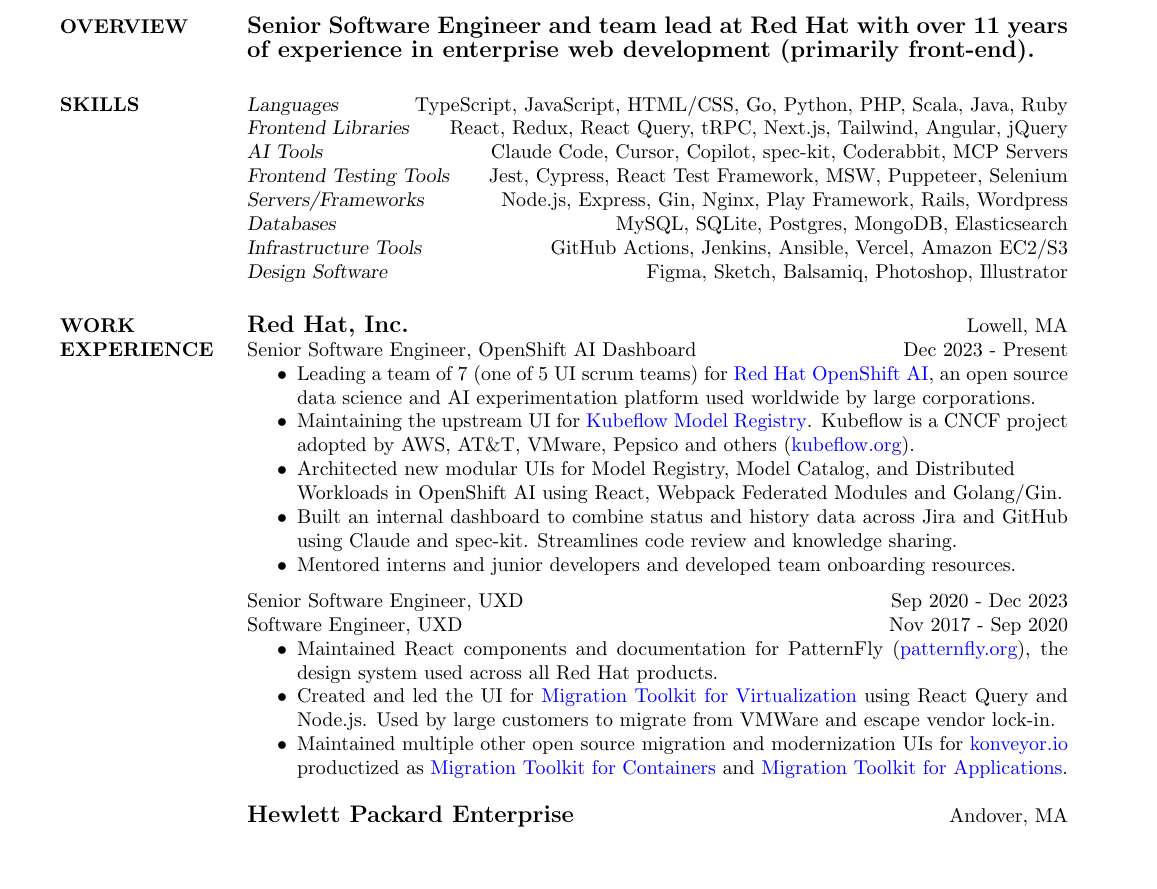
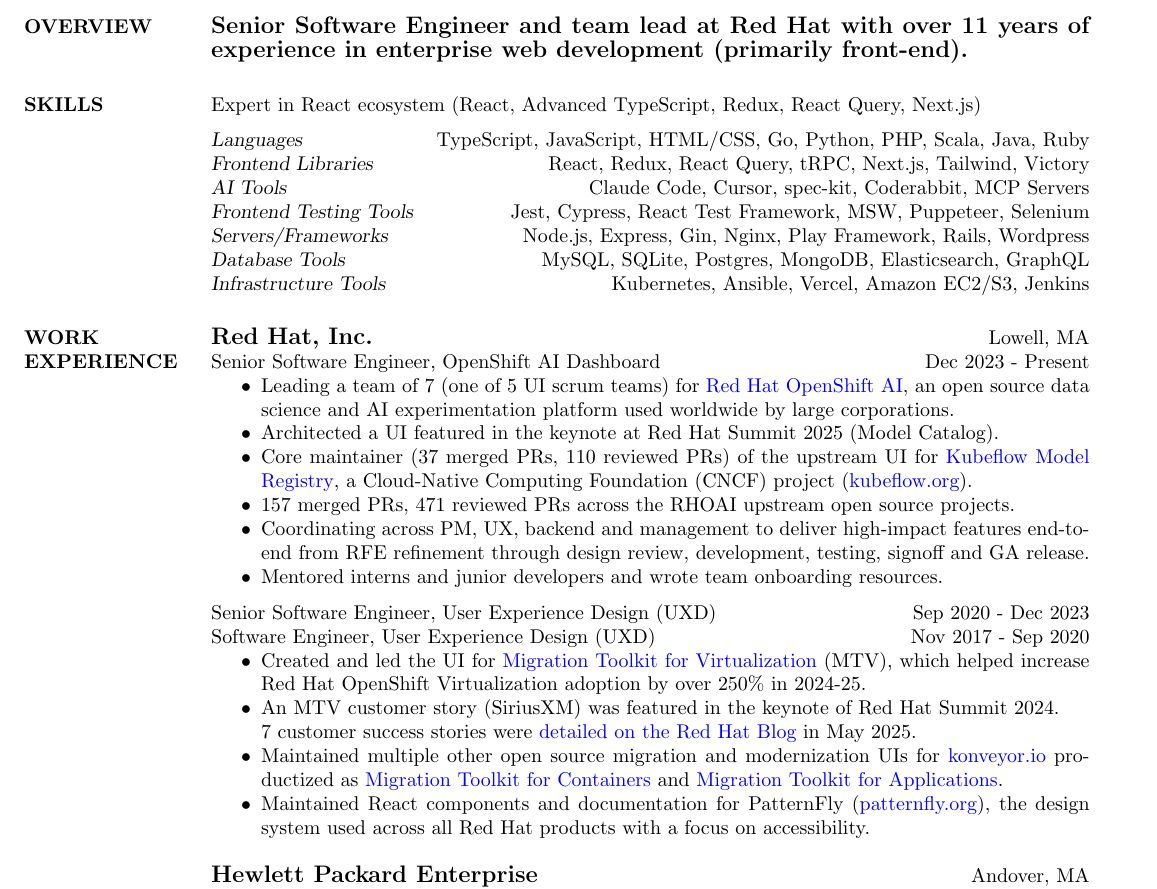
Before and after one commit to mturley/resume, a LaTeX CV (mturley_resume.tex): part of the page, cut so that both start at the same text, the shorter picture padded with empty space. Compiled offline with pdfLaTeX.

Commit message:
More updates

```diff
--- a/mturley_resume.tex
+++ b/mturley_resume.tex
@@ -3,10 +3,10 @@
 % Last Updated March 2026
 
 \documentclass[line,margin]{res}
-\topmargin=-0.25in
-\addtolength{\textwidth}{.5in}
-\addtolength{\textheight}{.5in}
-\addtolength{\oddsidemargin}{-.25in}
+\topmargin=-0.5in
+\addtolength{\textwidth}{0.9in}
+\addtolength{\textheight}{1in}
+\addtolength{\oddsidemargin}{-.5in}
 \usepackage{hyperref}
 \hypersetup{colorlinks=true, urlcolor=blue}
 
@@ -25,14 +25,16 @@
     {\large \textbf{Senior Software Engineer and team lead at Red Hat with over 11 years of experience in enterprise web development (primarily front-end).}}
 
 \section{SKILLS}
+    Expert in React ecosystem (React, Advanced TypeScript, Redux, React Query, Next.js) \\
+    \vspace{-.5\baselineskip}
+    \\
     {\sl Languages} \hfill TypeScript, JavaScript, HTML/CSS, Go, Python, PHP, Scala, Java, Ruby \\
-    {\sl Frontend Libraries} \hfill React, Redux, React Query, tRPC, Next.js, Tailwind, Angular, jQuery \\
-    {\sl AI Tools} \hfill Claude Code, Cursor, Copilot, spec-kit, Coderabbit, MCP Servers \\
+    {\sl Frontend Libraries} \hfill React, Redux, React Query, tRPC, Next.js, Tailwind, Victory \\
+    {\sl AI Tools} \hfill Claude Code, Cursor, spec-kit, Coderabbit, MCP Servers \\
     {\sl Frontend Testing Tools} \hfill Jest, Cypress, React Test Framework, MSW, Puppeteer, Selenium \\
     {\sl Servers/Frameworks} \hfill Node.js, Express, Gin, Nginx, Play Framework, Rails, Wordpress \\
-    {\sl Databases} \hfill MySQL, SQLite, Postgres, MongoDB, Elasticsearch \\
-    {\sl Infrastructure Tools} \hfill GitHub Actions, Jenkins, Ansible, Vercel, Amazon EC2/S3 \\
-    {\sl Design Software} \hfill Figma, Sketch, Balsamiq, Photoshop, Illustrator
+    {\sl Database Tools} \hfill MySQL, SQLite, Postgres, MongoDB, Elasticsearch, GraphQL \\
+    {\sl Infrastructure Tools} \hfill Kubernetes, Ansible, Vercel, Amazon EC2/S3, Jenkins
 
 \section{WORK EXPERIENCE}
 	{\large \textbf{Red Hat, Inc.}}
@@ -41,18 +43,20 @@
     \hfill Dec 2023 - Present
     \begin{itemize}  \itemsep -2pt % reduce space between items
         \item Leading a team of 7 (one of 5 UI scrum teams) for \href{https://www.redhat.com/en/products/ai/openshift-ai}{Red Hat OpenShift AI}, an open source data science and AI experimentation platform used worldwide by large corporations.
-        \item Maintaining the upstream UI for \href{https://github.com/kubeflow/model-registry/graphs/contributors?selectedMetric=commits}{Kubeflow Model Registry}. Kubeflow is a CNCF project adopted by AWS, AT\&T, VMware, Pepsico and others (\href{https://www.kubeflow.org/}{kubeflow.org}).
-        \item Architected new modular UIs for Model Registry, Model Catalog, and Distributed\\Workloads in OpenShift AI using React, Webpack Federated Modules and Golang/Gin.
-        \item Built an internal dashboard to combine status and history data across Jira and GitHub using Claude and spec-kit. Streamlines code review and knowledge sharing.
-        \item Mentored interns and junior developers and developed team onboarding resources.
+        \item Architected a UI featured in the keynote at Red Hat Summit 2025 (Model Catalog).
+        \item Core maintainer (37 merged PRs, 110 reviewed PRs) of the upstream UI for \href{https://github.com/kubeflow/model-registry/graphs/contributors?selectedMetric=commits}{Kubeflow Model Registry}, a Cloud-Native Computing Foundation (CNCF) project (\href{https://www.kubeflow.org/}{kubeflow.org}).
+        \item 157 merged PRs, 471 reviewed PRs across the RHOAI upstream open source projects.
+        \item Coordinating across PM, UX, backend and management to deliver high-impact features end-to-end from RFE refinement through design review, development, testing, signoff and GA release.
+        \item Mentored interns and junior developers and wrote team onboarding resources.
     \end{itemize}
     \vspace{-.5\baselineskip}
-    Senior Software Engineer, UXD \hfill Sep 2020 - Dec 2023 \\
-    Software Engineer, UXD \hfill Nov 2017 - Sep 2020
+    Senior Software Engineer, User Experience Design (UXD) \hfill Sep 2020 - Dec 2023 \\
+    Software Engineer, User Experience Design (UXD) \hfill Nov 2017 - Sep 2020
     \begin{itemize} \itemsep -2pt % reduce space between items
-        \item Maintained React components and documentation for PatternFly (\href{https://www.patternfly.org/}{patternfly.org}), the design system used across all Red Hat products.
-        \item Created and led the UI for \href{https://developers.redhat.com/products/mtv#massmigrationofvirtualmachines9352}{Migration Toolkit for Virtualization} using React Query and Node.js. Used by large customers to migrate from VMWare and escape vendor lock-in.
+        \item Created and led the UI for \href{https://developers.redhat.com/products/mtv#massmigrationofvirtualmachines9352}{Migration Toolkit for Virtualization} (MTV), which helped increase Red Hat OpenShift Virtualization adoption by over 250\% in 2024-25.
+        \item An MTV customer story (SiriusXM) was featured in the keynote of Red Hat Summit 2024.\\7 customer success stories were \href{https://www.redhat.com/en/blog/join-red-hat-openshift-virtualizations-momentum-2025}{detailed on the Red Hat Blog} in May 2025.
         \item Maintained multiple other open source migration and modernization UIs for \href{https://konveyor.io/}{konveyor.io} productized as \href{https://catalog.redhat.com/en/software/container-stacks/detail/5ec53fffef29fd35586d9a5a}{Migration Toolkit for Containers} and \href{https://developers.redhat.com/products/mta}{Migration Toolkit for Applications}.
+        \item Maintained React components and documentation for PatternFly (\href{https://www.patternfly.org/}{patternfly.org}), the design system used across all Red Hat products with a focus on accessibility.
     \end{itemize}
 
     {\large \textbf{Hewlett Packard Enterprise}}
```
Also changed, not shown: mturley_resume.pdf.
